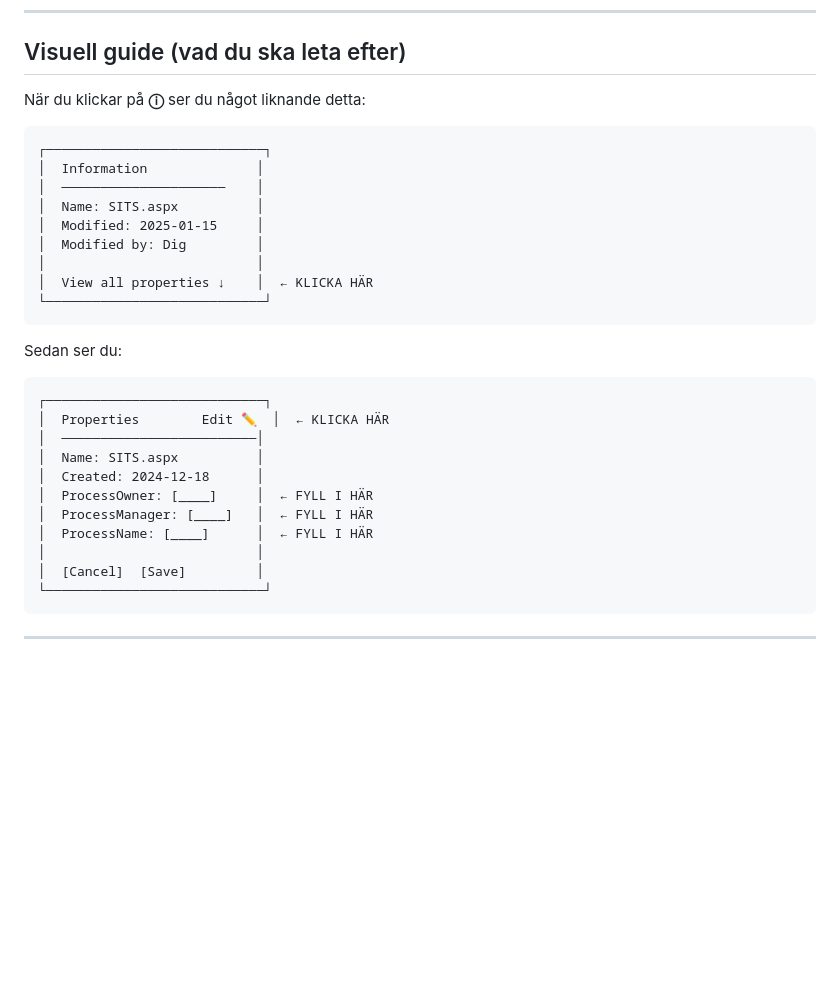
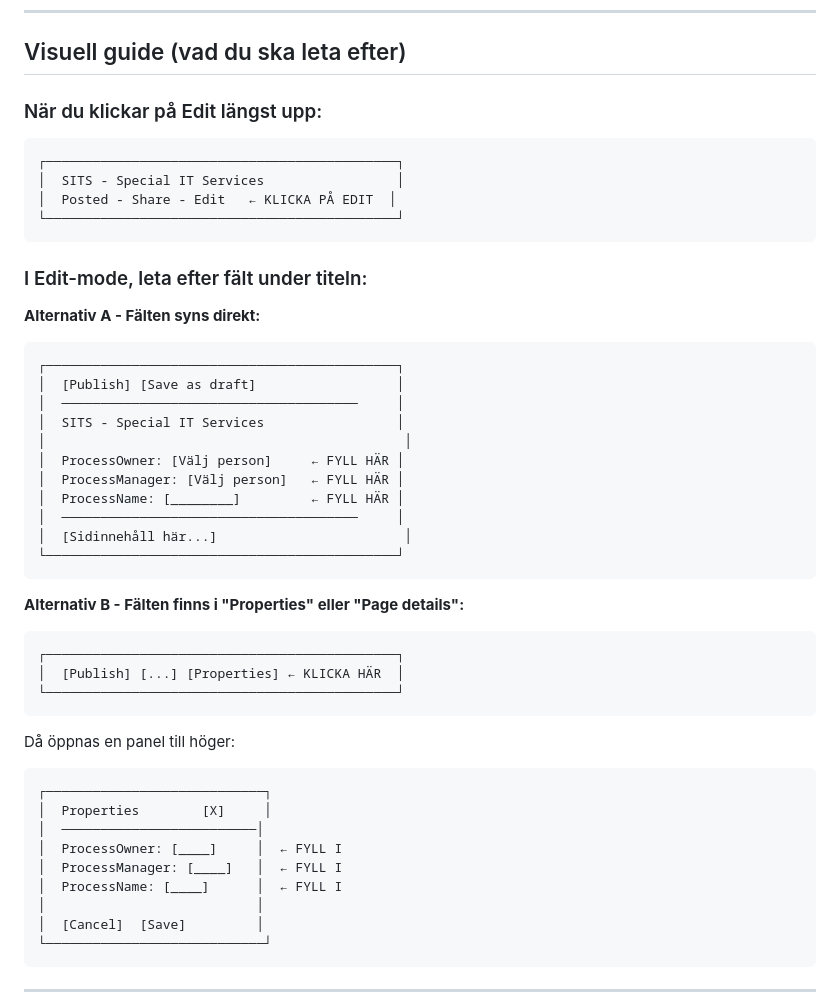
Before and after one commit to yxcwcnn7d6-tech/Game, a Markdown page: INSTRUKTION-SIDADMINISTRATORER-SV.md, the part around one of its changes. Rendered like a GitHub page; blank space fills up the shorter version.

````diff
--- a/INSTRUKTION-SIDADMINISTRATORER-SV.md
+++ b/INSTRUKTION-SIDADMINISTRATORER-SV.md
@@ -140,31 +201,47 @@ Om du kör fast:
 
 ## Visuell guide (vad du ska leta efter)
 
-När du klickar på **ⓘ** ser du något liknande detta:
+### När du klickar på Edit längst upp:
 
 ```
-┌────────────────────────────┐
-│  Information              │
-│  ─────────────────────    │
-│  Name: SITS.aspx          │
-│  Modified: 2025-01-15     │
-│  Modified by: Dig         │
-│                           │
-│  View all properties ↓    │  ← KLICKA HÄR
-└────────────────────────────┘
+┌─────────────────────────────────────────────┐
+│  SITS - Special IT Services                 │
+│  Posted - Share - Edit   ← KLICKA PÅ EDIT  │
+└─────────────────────────────────────────────┘
 ```
 
-Sedan ser du:
+### I Edit-mode, leta efter fält under titeln:
 
+**Alternativ A - Fälten syns direkt:**
+```
+┌─────────────────────────────────────────────┐
+│  [Publish] [Save as draft]                  │
+│  ──────────────────────────────────────     │
+│  SITS - Special IT Services                 │
+│                                              │
+│  ProcessOwner: [Välj person]     ← FYLL HÄR │
+│  ProcessManager: [Välj person]   ← FYLL HÄR │
+│  ProcessName: [________]         ← FYLL HÄR │
+│  ──────────────────────────────────────     │
+│  [Sidinnehåll här...]                        │
+└─────────────────────────────────────────────┘
+```
+
+**Alternativ B - Fälten finns i "Properties" eller "Page details":**
+```
+┌─────────────────────────────────────────────┐
+│  [Publish] [...] [Properties] ← KLICKA HÄR  │
+└─────────────────────────────────────────────┘
+```
+
+Då öppnas en panel till höger:
 ```
 ┌────────────────────────────┐
-│  Properties        Edit ✏️  │  ← KLICKA HÄR
+│  Properties        [X]     │
 │  ─────────────────────────│
-│  Name: SITS.aspx          │
-│  Created: 2024-12-18      │
-│  ProcessOwner: [____]     │  ← FYLL I HÄR
-│  ProcessManager: [____]   │  ← FYLL I HÄR
-│  ProcessName: [____]      │  ← FYLL I HÄR
+│  ProcessOwner: [____]     │  ← FYLL I
+│  ProcessManager: [____]   │  ← FYLL I
+│  ProcessName: [____]      │  ← FYLL I
 │                           │
 │  [Cancel]  [Save]         │
 └────────────────────────────┘
````
Also changed, not shown: other parts of INSTRUKTION-SIDADMINISTRATORER-SV.md (+96 -35 lines).
